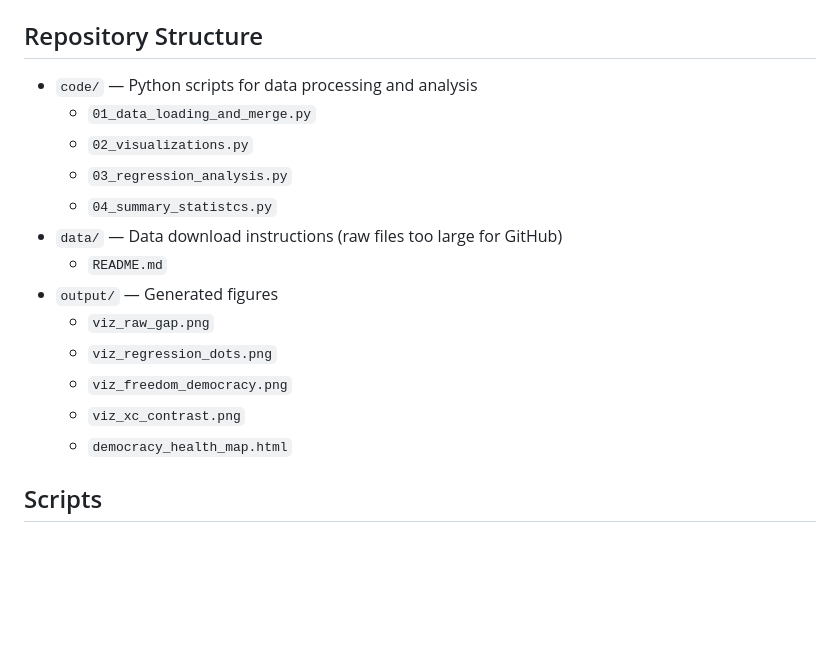
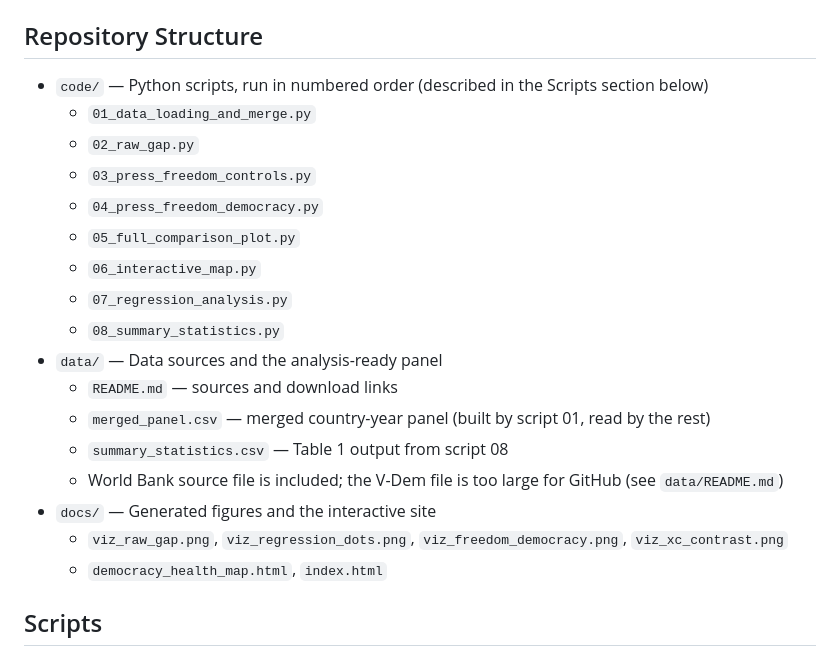
Before and after one commit to CooperBallard/media-freedom-health, a Markdown page: README.md, the part around the change. GitHub-like rendering; blank space fills up the shorter version.

```diff
--- a/README.md
+++ b/README.md
@@ -17,19 +17,23 @@ Raw data files are too large for GitHub. See [`data/README.md`](data/README.md)
 
 ## Repository Structure
 
-- `code/` — Python scripts for data processing and analysis
+- `code/` — Python scripts, run in numbered order (described in the Scripts section below)
   - `01_data_loading_and_merge.py`
-  - `02_visualizations.py`
-  - `03_regression_analysis.py`
-  - `04_summary_statistcs.py`
-- `data/` — Data download instructions (raw files too large for GitHub)
-  - `README.md`
-- `output/` — Generated figures
-  - `viz_raw_gap.png`
-  - `viz_regression_dots.png`
-  - `viz_freedom_democracy.png`
-  - `viz_xc_contrast.png`
-  - `democracy_health_map.html`
+  - `02_raw_gap.py`
+  - `03_press_freedom_controls.py`
+  - `04_press_freedom_democracy.py`
+  - `05_full_comparison_plot.py`
+  - `06_interactive_map.py`
+  - `07_regression_analysis.py`
+  - `08_summary_statistics.py`
+- `data/` — Data sources and the analysis-ready panel
+  - `README.md` — sources and download links
+  - `merged_panel.csv` — merged country-year panel (built by script 01, read by the rest)
+  - `summary_statistics.csv` — Table 1 output from script 08
+  - World Bank source file is included; the V-Dem file is too large for GitHub (see `data/README.md`)
+- `docs/` — Generated figures and the interactive site
+  - `viz_raw_gap.png`, `viz_regression_dots.png`, `viz_freedom_democracy.png`, `viz_xc_contrast.png`
+  - `democracy_health_map.html`, `index.html`
 
 ## Scripts
 
```
